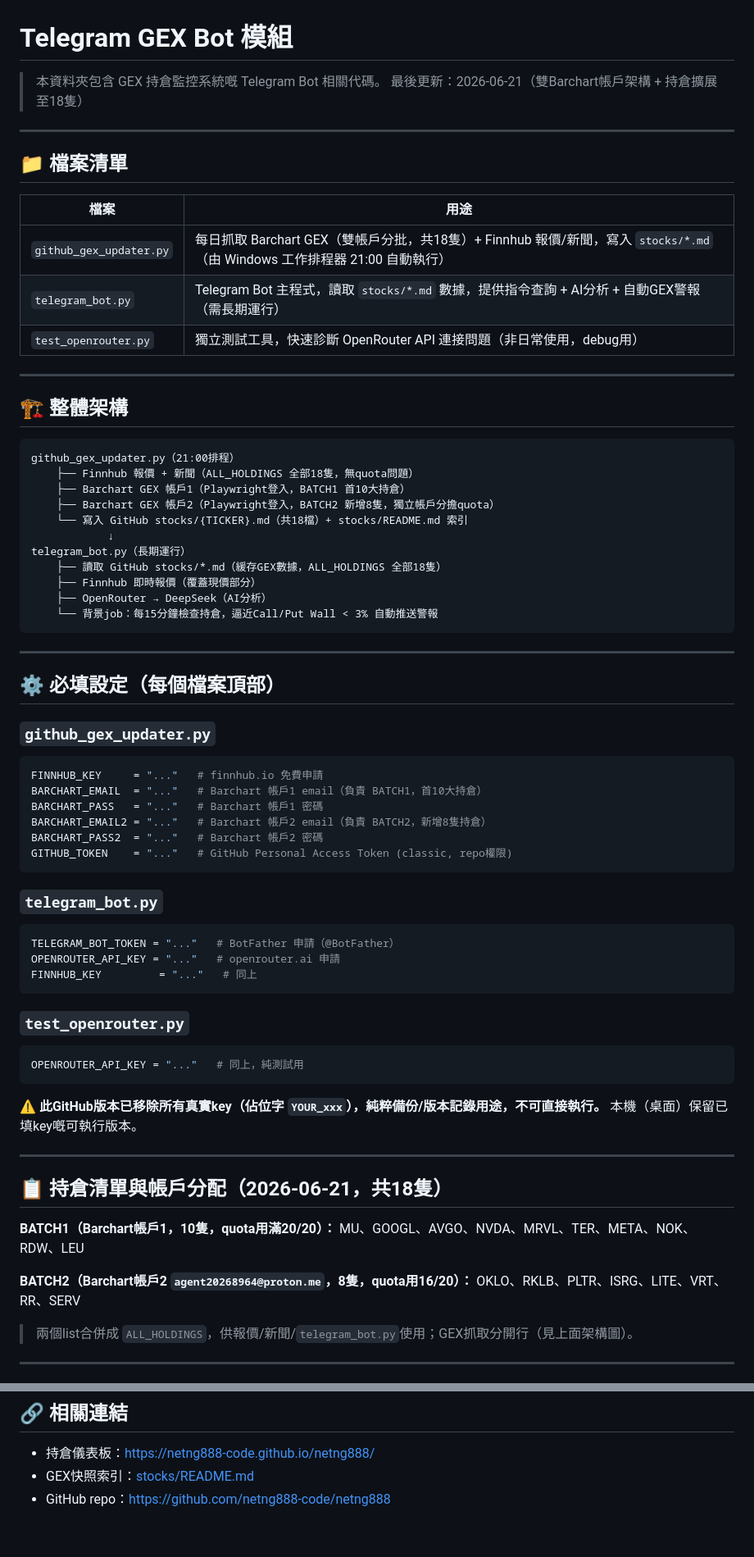
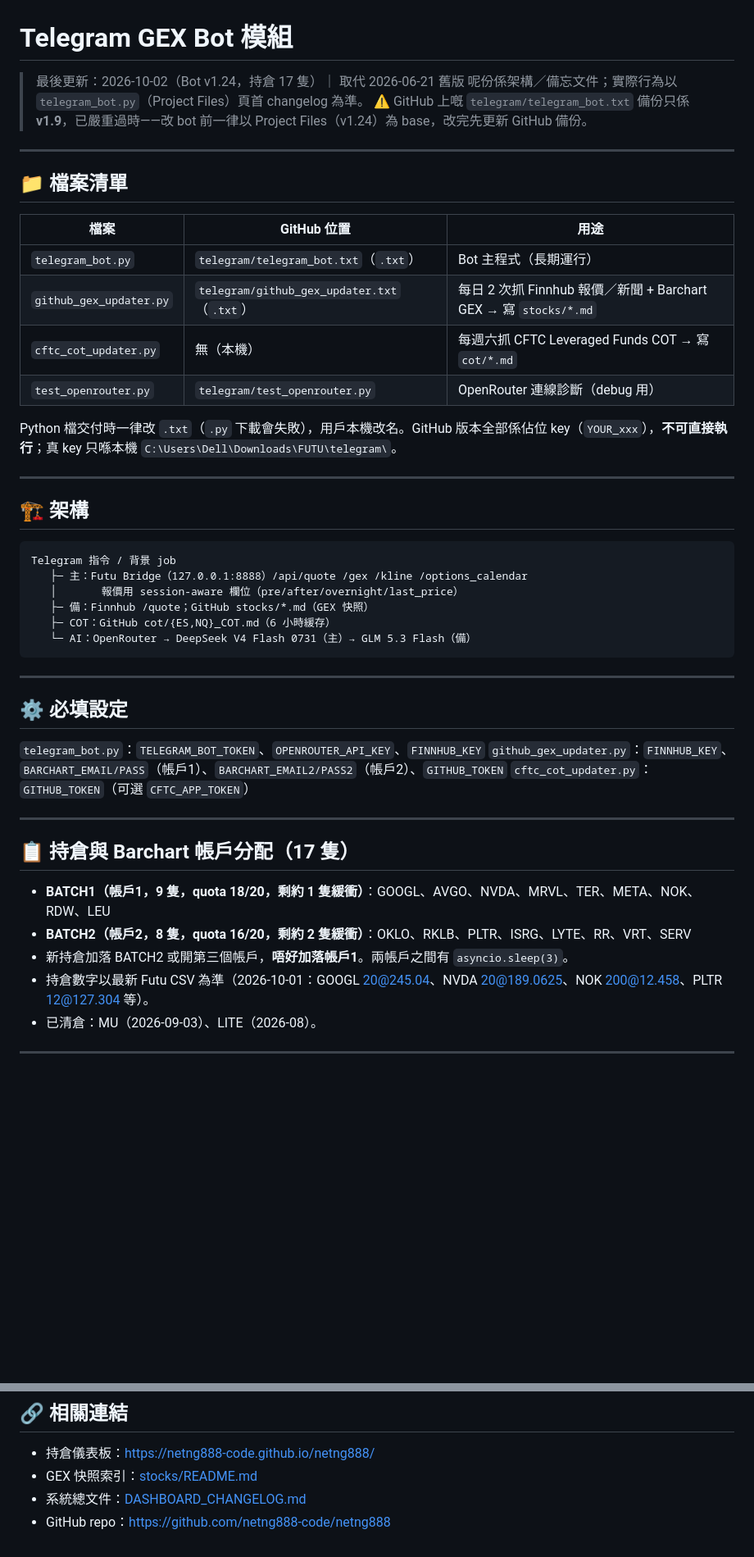
Before and after one commit to netng888-code/netng888, a Markdown page: telegram/telegram.md, 2 parts joined by grey strips. Shown at 82% size. GitHub-like rendering; blank space fills up the shorter version.

````diff
--- a/telegram/telegram.md
+++ b/telegram/telegram.md
@@ -1,76 +1,52 @@
 # Telegram GEX Bot 模組
 
-> 本資料夾包含 GEX 持倉監控系統嘅 Telegram Bot 相關代碼。
-> 最後更新：2026-06-21（雙Barchart帳戶架構 + 持倉擴展至18隻）
+> 最後更新：2026-10-02（Bot v1.24，持倉 17 隻）｜ 取代 2026-06-21 舊版
+> 呢份係架構／備忘文件；實際行為以 `telegram_bot.py`（Project Files）頁首 changelog 為準。
+> ⚠️ GitHub 上嘅 `telegram/telegram_bot.txt` 備份只係 **v1.9**，已嚴重過時——改 bot 前一律以 Project Files（v1.24）為 base，改完先更新 GitHub 備份。
 
 ---
 
 ## 📁 檔案清單
 
-| 檔案 | 用途 |
-|------|------|
-| `github_gex_updater.py` | 每日抓取 Barchart GEX（雙帳戶分批，共18隻）+ Finnhub 報價/新聞，寫入 `stocks/*.md`（由 Windows 工作排程器 21:00 自動執行） |
-| `telegram_bot.py` | Telegram Bot 主程式，讀取 `stocks/*.md` 數據，提供指令查詢 + AI分析 + 自動GEX警報（需長期運行） |
-| `test_openrouter.py` | 獨立測試工具，快速診斷 OpenRouter API 連接問題（非日常使用，debug用） |
+| 檔案 | GitHub 位置 | 用途 |
+|---|---|---|
+| `telegram_bot.py` | `telegram/telegram_bot.txt`（`.txt`） | Bot 主程式（長期運行） |
+| `github_gex_updater.py` | `telegram/github_gex_updater.txt`（`.txt`） | 每日 2 次抓 Finnhub 報價／新聞 + Barchart GEX → 寫 `stocks/*.md` |
+| `cftc_cot_updater.py` | 無（本機） | 每週六抓 CFTC Leveraged Funds COT → 寫 `cot/*.md` |
+| `test_openrouter.py` | `telegram/test_openrouter.py` | OpenRouter 連線診斷（debug 用） |
+
+Python 檔交付時一律改 `.txt`（`.py` 下載會失敗），用戶本機改名。GitHub 版本全部係佔位 key（`YOUR_xxx`），**不可直接執行**；真 key 只喺本機 `C:\Users\Dell\Downloads\FUTU\telegram\`。
 
 ---
 
-## 🏗️ 整體架構
+## 🏗️ 架構
 
 ```
-github_gex_updater.py（21:00排程）
-    ├── Finnhub 報價 + 新聞（ALL_HOLDINGS 全部18隻，無quota問題）
-    ├── Barchart GEX 帳戶1（Playwright登入，BATCH1 首10大持倉）
-    ├── Barchart GEX 帳戶2（Playwright登入，BATCH2 新增8隻，獨立帳戶分擔quota）
-    └── 寫入 GitHub stocks/{TICKER}.md（共18檔）+ stocks/README.md 索引
-            ↓
-telegram_bot.py（長期運行）
-    ├── 讀取 GitHub stocks/*.md（緩存GEX數據，ALL_HOLDINGS 全部18隻）
-    ├── Finnhub 即時報價（覆蓋現價部分）
-    ├── OpenRouter → DeepSeek（AI分析）
-    └── 背景job：每15分鐘檢查持倉，逼近Call/Put Wall < 3% 自動推送警報
+Telegram 指令 / 背景 job
+   ├─ 主：Futu Bridge（127.0.0.1:8888）/api/quote /gex /kline /options_calendar
+   │       報價用 session-aware 欄位（pre/after/overnight/last_price）
+   ├─ 備：Finnhub /quote；GitHub stocks/*.md（GEX 快照）
+   ├─ COT：GitHub cot/{ES,NQ}_COT.md（6 小時緩存）
+   └─ AI：OpenRouter → DeepSeek V4 Flash 0731（主）→ GLM 5.3 Flash（備）
 ```
 
 ---
 
-## ⚙️ 必填設定（每個檔案頂部）
+## ⚙️ 必填設定
 
-### `github_gex_updater.py`
-```python
-FINNHUB_KEY     = "..."   # finnhub.io 免費申請
-BARCHART_EMAIL  = "..."   # Barchart 帳戶1 email（負責 BATCH1，首10大持倉）
-BARCHART_PASS   = "..."   # Barchart 帳戶1 密碼
-BARCHART_EMAIL2 = "..."   # Barchart 帳戶2 email（負責 BATCH2，新增8隻持倉）
-BARCHART_PASS2  = "..."   # Barchart 帳戶2 密碼
-GITHUB_TOKEN    = "..."   # GitHub Personal Access Token (classic, repo權限)
-```
-
-### `telegram_bot.py`
-```python
-TELEGRAM_BOT_TOKEN = "..."   # BotFather 申請（@BotFather）
-OPENROUTER_API_KEY = "..."   # openrouter.ai 申請
-FINNHUB_KEY         = "..."   # 同上
-```
-
-### `test_openrouter.py`
-```python
-OPENROUTER_API_KEY = "..."   # 同上，純測試用
-```
-
-⚠️ **此GitHub版本已移除所有真實key（佔位字 `YOUR_xxx`），純粹備份/版本記錄用途，不可直接執行。**
-本機（桌面）保留已填key嘅可執行版本。
+`telegram_bot.py`：`TELEGRAM_BOT_TOKEN`、`OPENROUTER_API_KEY`、`FINNHUB_KEY`
+`github_gex_updater.py`：`FINNHUB_KEY`、`BARCHART_EMAIL/PASS`（帳戶1）、`BARCHART_EMAIL2/PASS2`（帳戶2）、`GITHUB_TOKEN`
+`cftc_cot_updater.py`：`GITHUB_TOKEN`（可選 `CFTC_APP_TOKEN`）
 
 ---
 
-## 📋 持倉清單與帳戶分配（2026-06-21，共18隻）
+## 📋 持倉與 Barchart 帳戶分配（17 隻）
 
-**BATCH1（Barchart帳戶1，10隻，quota用滿20/20）：**
-MU、GOOGL、AVGO、NVDA、MRVL、TER、META、NOK、RDW、LEU
-
-**BATCH2（Barchart帳戶2 `agent20268964@proton.me`，8隻，quota用16/20）：**
-OKLO、RKLB、PLTR、ISRG、LITE、VRT、RR、SERV
-
-> 兩個list合併成 `ALL_HOLDINGS`，供報價/新聞/`telegram_bot.py`使用；GEX抓取分開行（見上面架構圖）。
+- **BATCH1（帳戶1，9 隻，quota 18/20，剩約 1 隻緩衝）**：GOOGL、AVGO、NVDA、MRVL、TER、META、NOK、RDW、LEU
+- **BATCH2（帳戶2，8 隻，quota 16/20，剩約 2 隻緩衝）**：OKLO、RKLB、PLTR、ISRG、LYTE、RR、VRT、SERV
+- 新持倉加落 BATCH2 或開第三個帳戶，**唔好加落帳戶1**。兩帳戶之間有 `asyncio.sleep(3)`。
+- 持倉數字以最新 Futu CSV 為準（2026-10-01：GOOGL 20@245.04、NVDA 20@189.0625、NOK 200@12.458、PLTR 12@127.304 等）。
+- 已清倉：MU（2026-09-03）、LITE（2026-08）。
 
 ---
 
@@ -143,5 +94,6 @@ python test_openrouter.py
 ## 🔗 相關連結
 
 - 持倉儀表板：https://netng888-code.github.io/netng888/
-- GEX快照索引：[stocks/README.md](../stocks/README.md)
+- GEX 快照索引：[stocks/README.md](../stocks/README.md)
+- 系統總文件：[DASHBOARD_CHANGELOG.md](../DASHBOARD_CHANGELOG.md)
 - GitHub repo：https://github.com/netng888-code/netng888
````
Also changed, not shown: other parts of telegram/telegram.md (+30 -55 lines).
